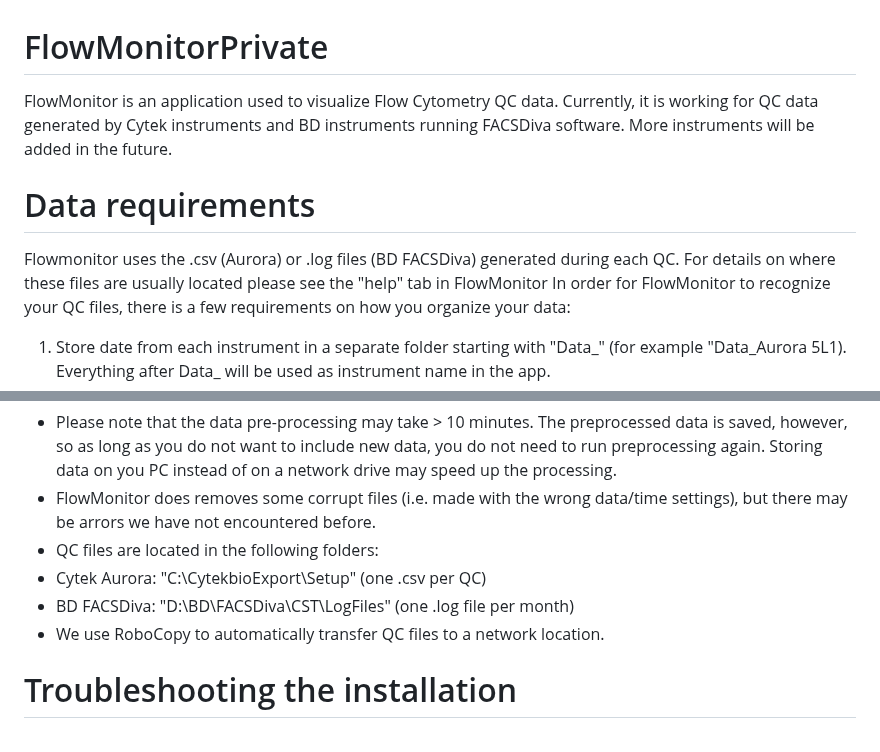
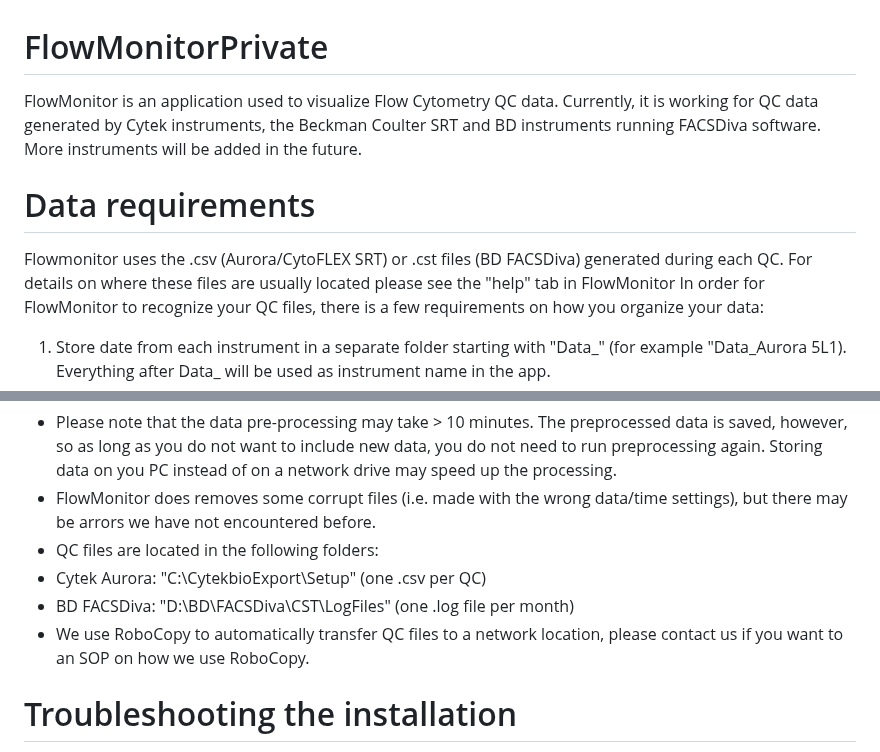
Before and after one commit to LUMC-FCF/FlowMonitor, a Markdown page: README.md, 2 parts joined by grey strips. Rendered like a GitHub page.

```diff
--- a/README.md
+++ b/README.md
@@ -1,9 +1,9 @@
 # FlowMonitorPrivate
 FlowMonitor is an application used to visualize Flow Cytometry QC data.
-Currently, it is working for QC data generated by Cytek instruments and BD instruments running FACSDiva software. More instruments will be added in the future.
+Currently, it is working for QC data generated by Cytek instruments, the Beckman Coulter SRT and BD instruments running FACSDiva software. More instruments will be added in the future.
 
 # Data requirements
-Flowmonitor uses the .csv (Aurora) or .log files (BD FACSDiva) generated during each QC. For details on where these files are usually located please see the "help" tab in FlowMonitor
+Flowmonitor uses the .csv (Aurora/CytoFLEX SRT) or .cst files (BD FACSDiva) generated during each QC. For details on where these files are usually located please see the "help" tab in FlowMonitor
 In order for FlowMonitor to recognize your QC files, there is a few requirements on how you organize your data:
 1. Store date from each instrument in a separate folder starting with "Data_" (for example "Data_Aurora 5L1). Everything after Data_ will be used as instrument name in the app.
 2. If you want to plot more than one instrument at a time, put folders with data from the same vendor in one folder. This folder may not contain any other folders.
@@ -37,7 +37,7 @@ FlowMonitorApp::StartApp()
 * QC files are located in the following folders:
 * Cytek Aurora: "C:\CytekbioExport\Setup" (one .csv per QC)
 * BD FACSDiva: "D:\BD\FACSDiva\CST\LogFiles" (one .log file per month)
-* We use RoboCopy to automatically transfer QC files to a network location.
+* We use RoboCopy to automatically transfer QC files to a network location, please contact us if you want to an SOP on how we use RoboCopy.
 
 
 # Troubleshooting the installation
```
